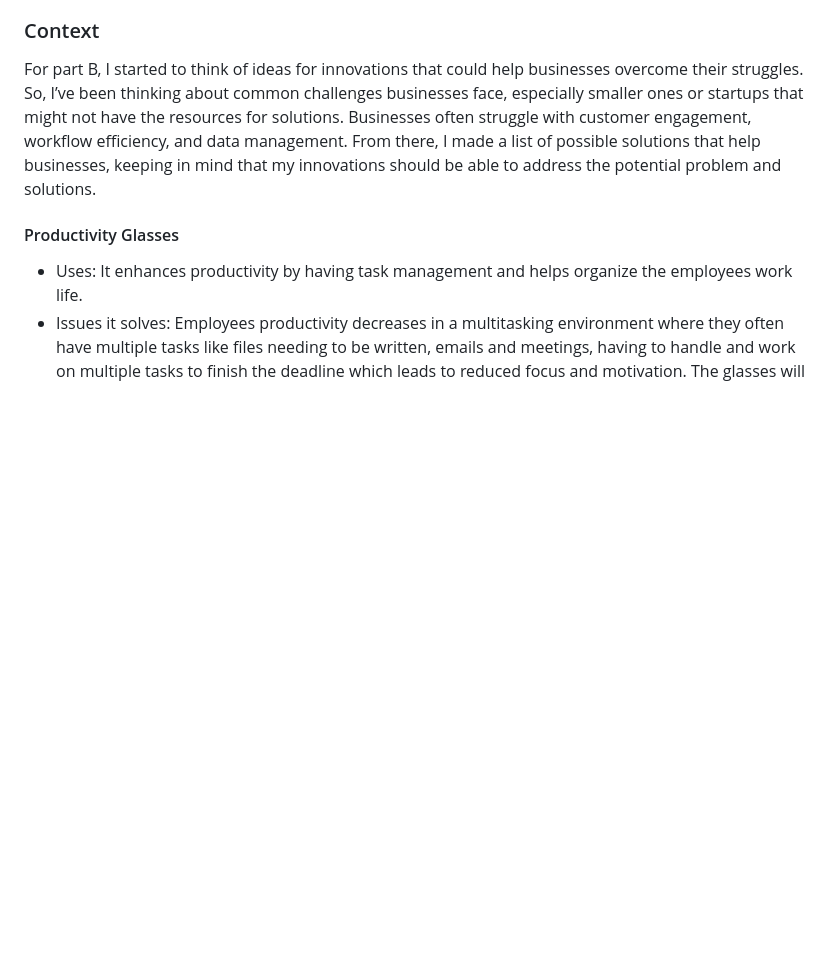
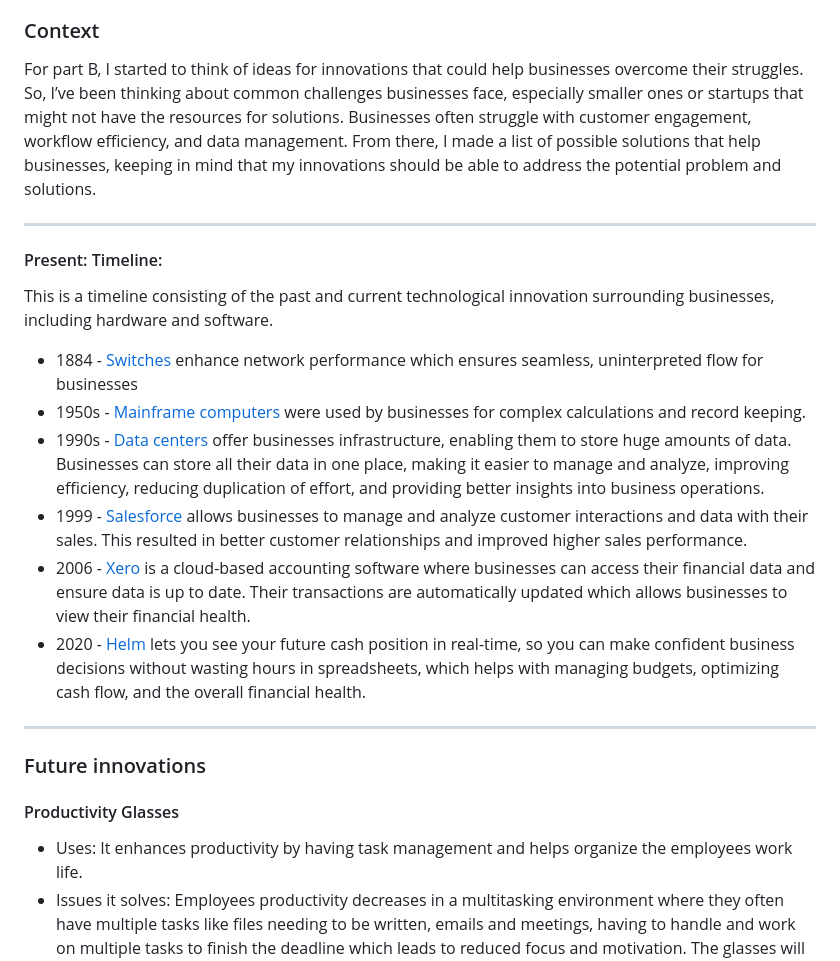
Before and after one commit to yiwenj7888/sep10-freedom-project, a Markdown page: blog/entry03.md, the part around the change. Drawn GitHub-style; blank space fills up the shorter version.

```diff
--- a/blog/entry03.md
+++ b/blog/entry03.md
@@ -6,6 +6,22 @@
 
 For part B, I started to think of ideas for innovations that could help businesses overcome their struggles. So, I’ve been thinking about common challenges businesses face, especially smaller ones or startups that might not have the resources for solutions. Businesses often struggle with customer engagement, workflow efficiency, and data management. From there, I made a list of possible solutions that help businesses, keeping in mind that my innovations should be able to address the potential problem and solutions.
 
+---
+
+#### Present: Timeline:
+This is a timeline consisting of the past and current technological innovation surrounding  businesses, including hardware and software.
+* 1884 - [Switches](https://www.cisco.com/site/us/en/solutions/small-business/networking/switches/index.html) enhance network performance which ensures seamless, uninterpreted flow for businesses
+* 1950s - [Mainframe computers](https://www.ibm.com/topics/mainframe) were used by businesses for complex calculations and record keeping.
+* 1990s - [Data centers](https://www.flexential.com/resources/blog/what-is-data-center) offer businesses infrastructure, enabling them to store huge amounts of data. Businesses can store all their data in one place, making it easier to manage and analyze, improving efficiency, reducing duplication of effort, and providing better insights into business operations.
+* 1999 - [Salesforce](https://www.salesforce.com/) allows businesses to manage and analyze customer interactions and data with their sales. This resulted in better customer relationships and improved higher sales performance.
+* 2006 - [Xero](https://www.xero.com/us/) is a cloud-based accounting software where businesses can access their financial data and ensure data is up to date. Their transactions are automatically updated which allows businesses to view their financial health.
+* 2020 - [Helm](https://takethehelm.app/) lets you see your future cash position in real-time, so you can make confident business decisions without wasting hours in spreadsheets, which helps with managing budgets, optimizing cash flow, and the overall financial health.
+
+
+
+
+---
+### Future innovations
 #### Productivity Glasses
 * Uses: It enhances productivity by having task management and helps organize the employees work life.
 * Issues it solves: Employees productivity decreases in a multitasking environment where they often have multiple tasks like files needing to be written, emails and meetings, having to handle and work on multiple tasks to finish the deadline which leads to reduced focus and motivation. The glasses will help organize the tasks through deadlines and notify the employer’s productivity while giving advice through the glasses.
```
